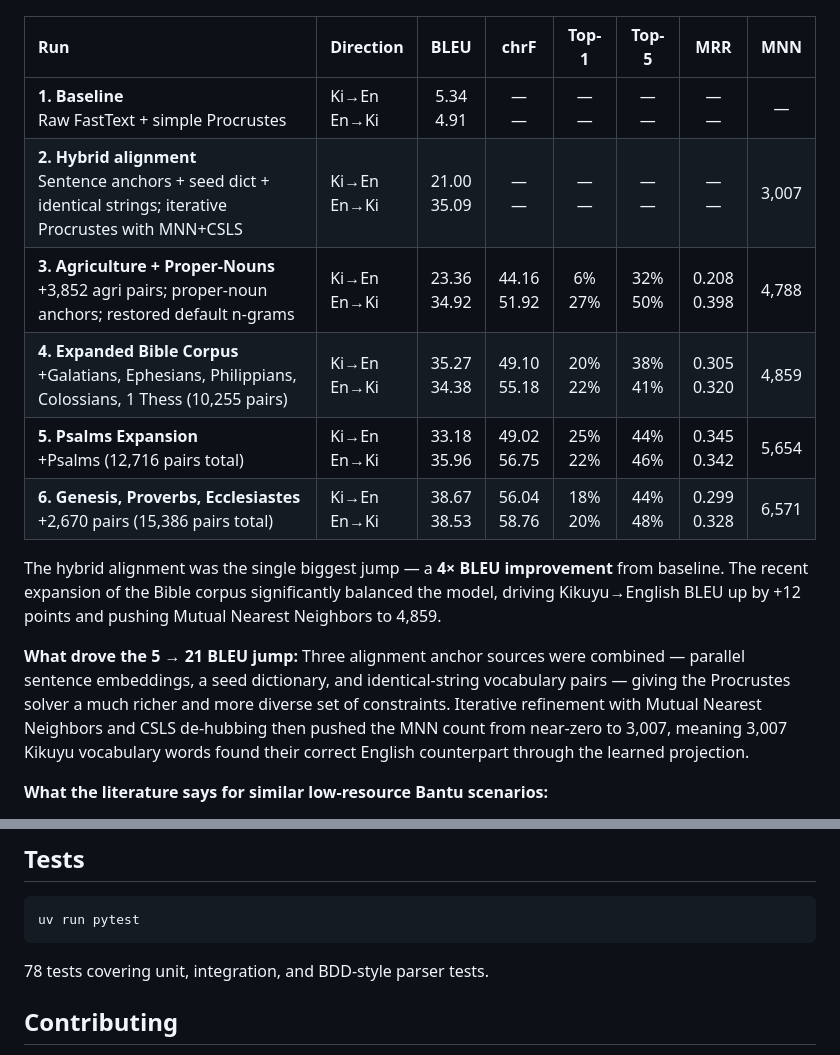
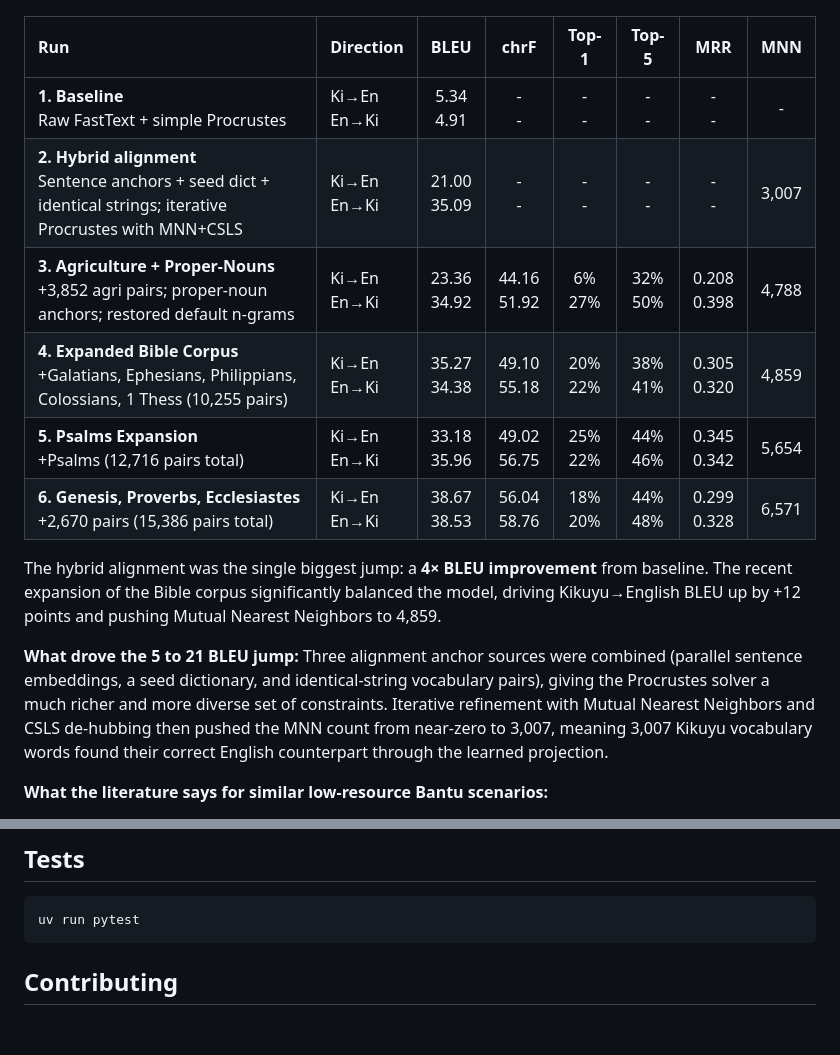
Before and after one commit to Garnet-Owl/taura-2.0, a Markdown page: README.md, 2 parts joined by grey strips. Drawn GitHub-style; blank space fills up the shorter version.

Commit message:
Fix punctuation in README.md for clarity and consistency

````diff
--- a/README.md
+++ b/README.md
@@ -33,18 +33,18 @@ The long-term goal is to push translation quality to the point where Taura is ge
 
 | Run | Direction | BLEU | chrF | Top-1 | Top-5 | MRR | MNN |
 | :--- | :--- | :---: | :---: | :---: | :---: | :---: | :---: |
-| **1. Baseline**<br>Raw FastText + simple Procrustes | Ki→En<br>En→Ki | 5.34<br>4.91 | —<br>— | —<br>— | —<br>— | —<br>— | — |
-| **2. Hybrid alignment**<br>Sentence anchors + seed dict + identical strings; iterative Procrustes with MNN+CSLS | Ki→En<br>En→Ki | 21.00<br>35.09 | —<br>— | —<br>— | —<br>— | —<br>— | 3,007 |
+| **1. Baseline**<br>Raw FastText + simple Procrustes | Ki→En<br>En→Ki | 5.34<br>4.91 | -<br>- | -<br>- | -<br>- | -<br>- | - |
+| **2. Hybrid alignment**<br>Sentence anchors + seed dict + identical strings; iterative Procrustes with MNN+CSLS | Ki→En<br>En→Ki | 21.00<br>35.09 | -<br>- | -<br>- | -<br>- | -<br>- | 3,007 |
 | **3. Agriculture + Proper-Nouns**<br>+3,852 agri pairs; proper-noun anchors; restored default n-grams | Ki→En<br>En→Ki | 23.36<br>34.92 | 44.16<br>51.92 | 6%<br>27% | 32%<br>50% | 0.208<br>0.398 | 4,788 |
 | **4. Expanded Bible Corpus**<br>+Galatians, Ephesians, Philippians, Colossians, 1 Thess (10,255 pairs) | Ki→En<br>En→Ki | 35.27<br>34.38 | 49.10<br>55.18 | 20%<br>22% | 38%<br>41% | 0.305<br>0.320 | 4,859 |
 | **5. Psalms Expansion**<br>+Psalms (12,716 pairs total) | Ki→En<br>En→Ki | 33.18<br>35.96 | 49.02<br>56.75 | 25%<br>22% | 44%<br>46% | 0.345<br>0.342 | 5,654 |
 | **6. Genesis, Proverbs, Ecclesiastes**<br>+2,670 pairs (15,386 pairs total) | Ki→En<br>En→Ki | 38.67<br>38.53 | 56.04<br>58.76 | 18%<br>20% | 44%<br>48% | 0.299<br>0.328 | 6,571 |
 
-The hybrid alignment was the single biggest jump — a **4× BLEU improvement** from baseline.
+The hybrid alignment was the single biggest jump: a **4× BLEU improvement** from baseline.
 The recent expansion of the Bible corpus significantly balanced the model, driving Kikuyu→English BLEU up by +12 points and pushing Mutual Nearest Neighbors to 4,859.
 
-**What drove the 5 → 21 BLEU jump:**
-Three alignment anchor sources were combined — parallel sentence embeddings, a seed dictionary, and identical-string vocabulary pairs — giving the Procrustes solver a much richer and more diverse set of constraints. Iterative refinement with Mutual Nearest Neighbors and CSLS de-hubbing then pushed the MNN count from near-zero to 3,007, meaning 3,007 Kikuyu vocabulary words found their correct English counterpart through the learned projection.
+**What drove the 5 to 21 BLEU jump:**
+Three alignment anchor sources were combined (parallel sentence embeddings, a seed dictionary, and identical-string vocabulary pairs), giving the Procrustes solver a much richer and more diverse set of constraints. Iterative refinement with Mutual Nearest Neighbors and CSLS de-hubbing then pushed the MNN count from near-zero to 3,007, meaning 3,007 Kikuyu vocabulary words found their correct English counterpart through the learned projection.
 
 **What the literature says for similar low-resource Bantu scenarios:**
 - Supervised cross-lingual alignment (what we do) consistently outperforms unsupervised methods when at least 1–5k parallel pairs are available [(Conneau et al., MUSE)](https://github.com/facebookresearch/MUSE)
@@ -102,7 +102,7 @@ curl http://localhost:8000/model/info
 uv run pytest
 ```
 
-78 tests covering unit, integration, and BDD-style parser tests.
+
 
 
 ## Contributing
````
Also changed, not shown: other parts of README.md (+1 -1 lines).
